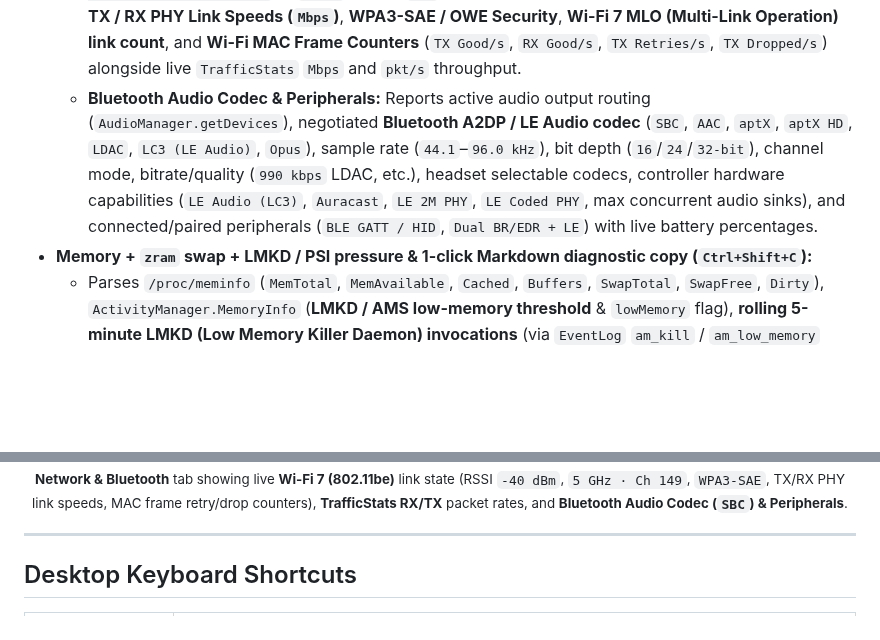
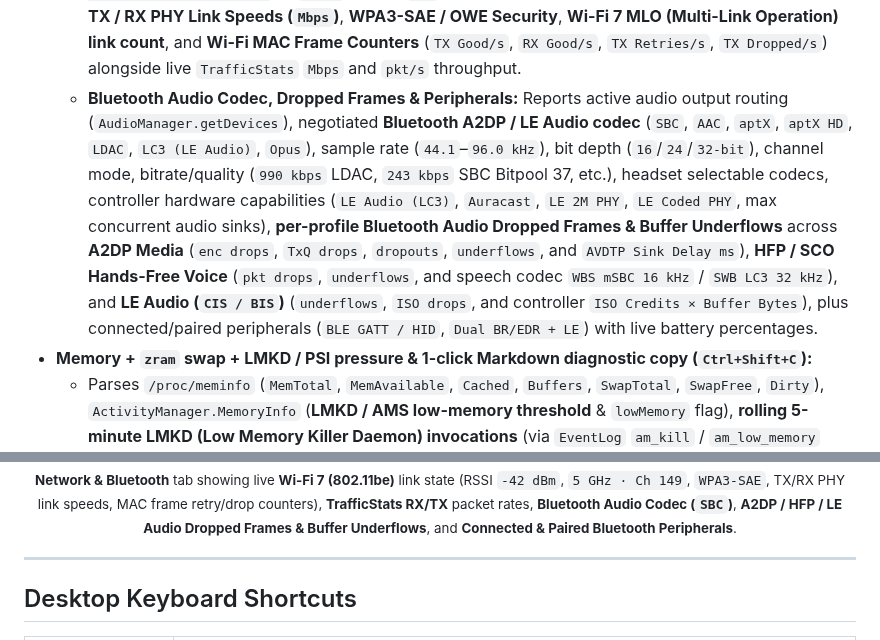
Before and after one commit to alainmic/corewatch, a Markdown page: README.md, 2 parts joined by grey strips. GitHub-like rendering; blank space fills up the shorter version.

Commit message:
Add Bluetooth A2DP, HFP/SCO, and LE Audio dropped frame and underflow counters

```diff
--- a/README.md
+++ b/README.md
@@ -66,7 +66,7 @@
   * **Dropped & Janky Frames (5m · VRR-Aware):** Evaluates per-frame `Window.OnFrameMetricsAvailableListener` deadlines (`FrameMetrics.DEADLINE`, CPU stage durations, and `GPU_DURATION`) against the active VRR cadence over a rolling 5-minute window, breaking down **Dropped Frames %**, **Janky Frames %**, a 60-second Jank % sparkline, and **Jank Causes** (`Long CPU`, `Long GPU`, `Buffer Stuffing`, `Missed VSync`).
 * **Wi-Fi 7 (`802.11be`) Link State, Packet Throughput & Bluetooth Audio Codec / Peripheral Inspector (`Ctrl+5`):**
   * **Wi-Fi & Network Link State:** Uses non-intrusive install-time `ACCESS_NETWORK_STATE` and `ACCESS_WIFI_STATE` permissions (zero `INTERNET` and zero Location permission) to report **Wi-Fi Standard** (`Wi-Fi 7 (802.11be)`, `Wi-Fi 6/6E (802.11ax)`, `Wi-Fi 5 (802.11ac)`), **Band & Channel** (e.g. `5 GHz · Ch 149 (5745 MHz)` or `6 GHz`), **RSSI (`dBm`) & Signal Quality %** with a 60-second RSSI sparkline, **TX / RX PHY Link Speeds (`Mbps`)**, **WPA3-SAE / OWE Security**, **Wi-Fi 7 MLO (Multi-Link Operation) link count**, and **Wi-Fi MAC Frame Counters** (`TX Good/s`, `RX Good/s`, `TX Retries/s`, `TX Dropped/s`) alongside live `TrafficStats` `Mbps` and `pkt/s` throughput.
-  * **Bluetooth Audio Codec & Peripherals:** Reports active audio output routing (`AudioManager.getDevices`), negotiated **Bluetooth A2DP / LE Audio codec** (`SBC`, `AAC`, `aptX`, `aptX HD`, `LDAC`, `LC3 (LE Audio)`, `Opus`), sample rate (`44.1`–`96.0 kHz`), bit depth (`16`/`24`/`32-bit`), channel mode, bitrate/quality (`990 kbps` LDAC, etc.), headset selectable codecs, controller hardware capabilities (`LE Audio (LC3)`, `Auracast`, `LE 2M PHY`, `LE Coded PHY`, max concurrent audio sinks), and connected/paired peripherals (`BLE GATT / HID`, `Dual BR/EDR + LE`) with live battery percentages.
+  * **Bluetooth Audio Codec, Dropped Frames & Peripherals:** Reports active audio output routing (`AudioManager.getDevices`), negotiated **Bluetooth A2DP / LE Audio codec** (`SBC`, `AAC`, `aptX`, `aptX HD`, `LDAC`, `LC3 (LE Audio)`, `Opus`), sample rate (`44.1`–`96.0 kHz`), bit depth (`16`/`24`/`32-bit`), channel mode, bitrate/quality (`990 kbps` LDAC, `243 kbps` SBC Bitpool 37, etc.), headset selectable codecs, controller hardware capabilities (`LE Audio (LC3)`, `Auracast`, `LE 2M PHY`, `LE Coded PHY`, max concurrent audio sinks), **per-profile Bluetooth Audio Dropped Frames & Buffer Underflows** across **A2DP Media** (`enc drops`, `TxQ drops`, `dropouts`, `underflows`, and `AVDTP Sink Delay ms`), **HFP / SCO Hands-Free Voice** (`pkt drops`, `underflows`, and speech codec `WBS mSBC 16 kHz` / `SWB LC3 32 kHz`), and **LE Audio (`CIS / BIS`)** (`underflows`, `ISO drops`, and controller `ISO Credits × Buffer Bytes`), plus connected/paired peripherals (`BLE GATT / HID`, `Dual BR/EDR + LE`) with live battery percentages.
 * **Memory + `zram` swap + LMKD / PSI pressure & 1-click Markdown diagnostic copy (`Ctrl+Shift+C`):**
   * Parses `/proc/meminfo` (`MemTotal`, `MemAvailable`, `Cached`, `Buffers`, `SwapTotal`, `SwapFree`, `Dirty`), `ActivityManager.MemoryInfo` (**LMKD / AMS low-memory threshold** & `lowMemory` flag), **rolling 5-minute LMKD (Low Memory Killer Daemon) invocations** (via `EventLog` `am_kill` / `am_low_memory` when `READ_LOGS` is granted, or `ActivityManager.getHistoricalProcessExitReasons` + `onTrimMemory` fallback), and Linux `/proc/pressure/memory` PSI (`some` / `full` 10s averages) alongside live network throughput (`TrafficStats` RX/TX `Mbps`) and internal storage capacity.
   * Generates a clean, anonymized Markdown hardware & thermal diagnostic table on the clipboard for pasting directly into community forum threads or bug reports.
@@ -130,5 +130,5 @@ Mobile system monitor apps were designed for narrow portrait phone screens with
   <br>
-  <sub><b>Network &amp; Bluetooth</b> tab showing live <b>Wi-Fi 7 (802.11be)</b> link state (RSSI <code>-40 dBm</code>, <code>5 GHz · Ch 149</code>, <code>WPA3-SAE</code>, TX/RX PHY link speeds, MAC frame retry/drop counters), <b>TrafficStats RX/TX</b> packet rates, and <b>Bluetooth Audio Codec (<code>SBC</code>) &amp; Peripherals</b>.</sub>
+  <sub><b>Network &amp; Bluetooth</b> tab showing live <b>Wi-Fi 7 (802.11be)</b> link state (RSSI <code>-42 dBm</code>, <code>5 GHz · Ch 149</code>, <code>WPA3-SAE</code>, TX/RX PHY link speeds, MAC frame retry/drop counters), <b>TrafficStats RX/TX</b> packet rates, <b>Bluetooth Audio Codec (<code>SBC</code>)</b>, <b>A2DP / HFP / LE Audio Dropped Frames &amp; Buffer Underflows</b>, and <b>Connected &amp; Paired Bluetooth Peripherals</b>.</sub>
 </p>
 
 ---
```
Also changed, not shown: other parts of README.md (+1 -1 lines), SECURITY.md (+1 -1 lines), docs/images/workbench_network_bt.png, 7 other files.
